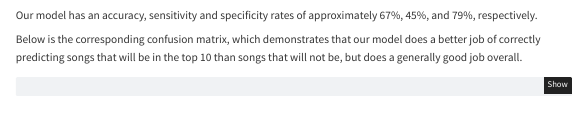
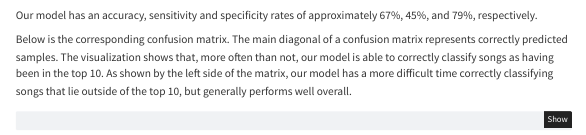
Before and after one commit to ciaratrigg/spotify_streams_prediction, a Quarto document (final_report.qmd): the page in a window 1100 px wide, from 6960 px down. Rendered offline with R 4.5, knitr and Pandoc in place of Quarto, with nearby package versions; some code elsewhere in the file could not run offline; menus at the side of the page are left out; common packages that the code uses without loading them are loaded.

Commit message:
enhanced descriptions

````diff
--- a/final_report.qmd
+++ b/final_report.qmd
@@ -328,7 +328,7 @@ collect_metrics(final_svm) %>%
 ```
 Our model has an accuracy, sensitivity and specificity rates of approximately 67%, 45%, and 79%, respectively.
 
-Below is the corresponding confusion matrix, which demonstrates that our model does a better job of correctly predicting songs that will be in the top 10 than songs that will not be, but does a generally good job overall.
+Below is the corresponding confusion matrix. The main diagonal of a confusion matrix represents correctly predicted samples. The visualization shows that, more often than not, our model is able to correctly classify songs as having been in the top 10. As shown by the left side of the matrix, our model has a more difficult time correctly classifying songs that lie outside of the top 10, but generally performs well overall.
 ```{r}
 collect_predictions(final_svm) %>%
   conf_mat(in_spotify_charts, .pred_class) %>%
````
Also changed, not shown: final_report.html.
